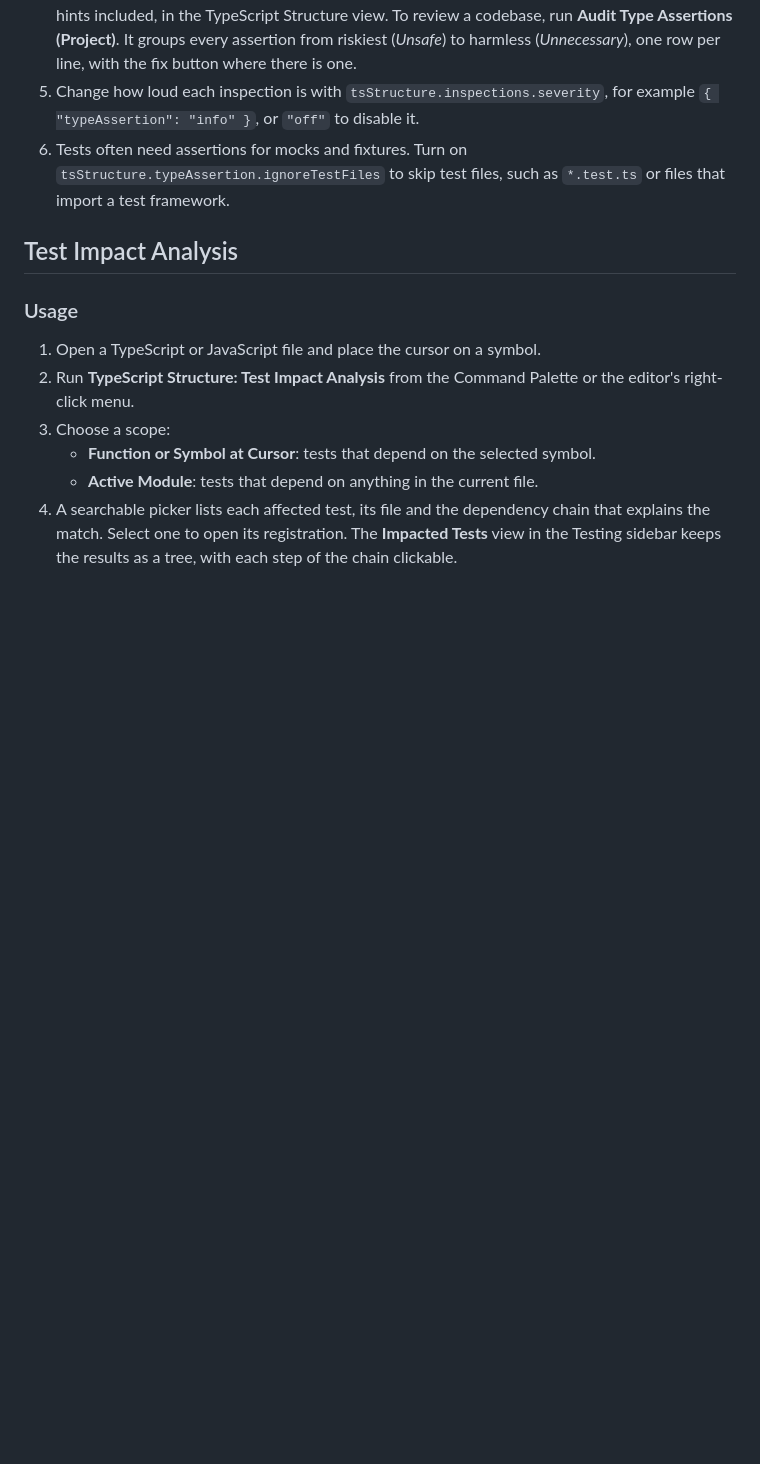
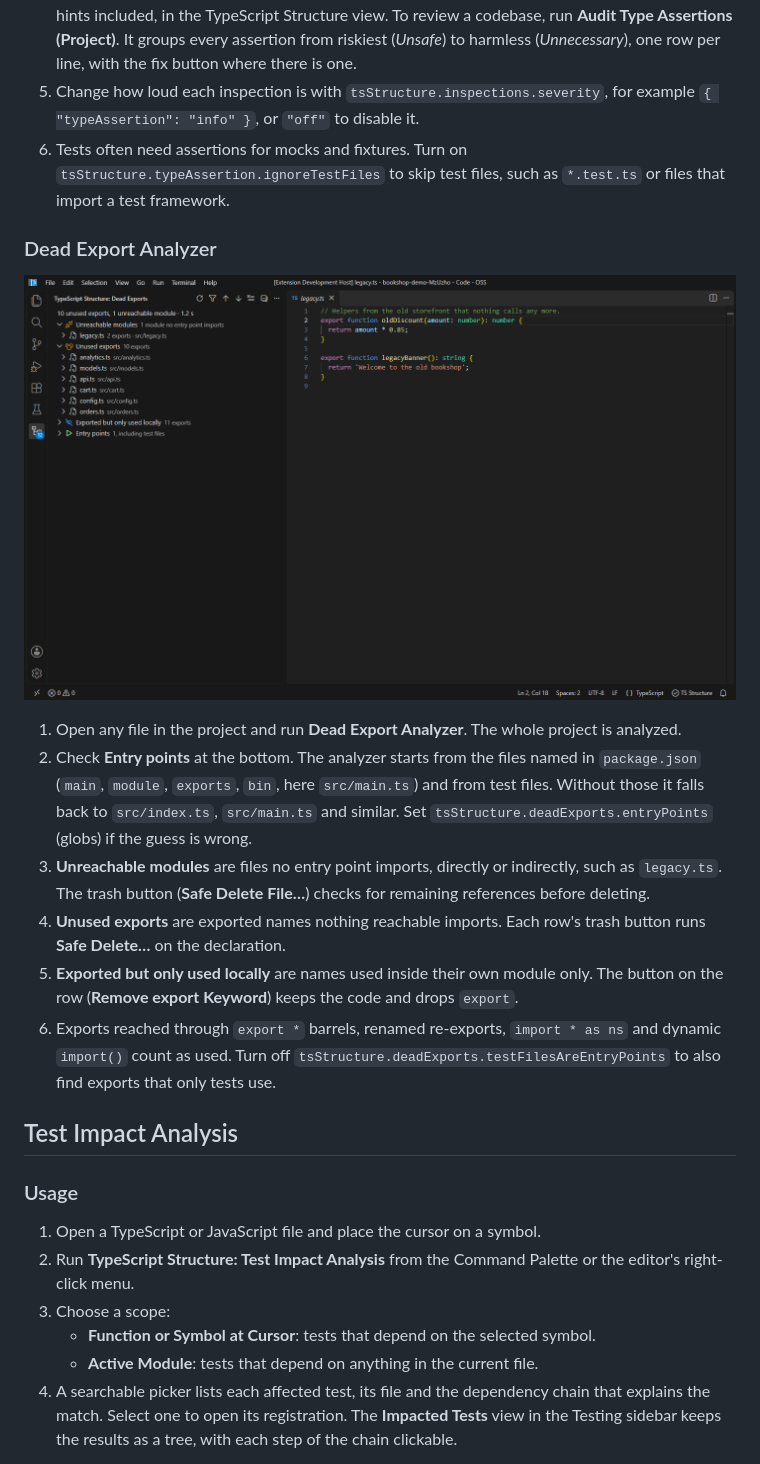
Before and after one commit to RishiRajGujadhur/VSExtension, a Markdown page: README.md, the part around the change. Drawn GitHub-style; pictures changed too: docs/images/dead-exports.png; blank space fills up the shorter version.

Commit message:
Guide: Dead Export Analyzer, with a screenshot
Co-Authored-By: Claude Opus 5.5 <noreply@anthropic.com>

```diff
--- a/README.md
+++ b/README.md
@@ -347,6 +347,17 @@ Every analysis can be started three ways: from the editor's right-click menu und
 5. Change how loud each inspection is with `tsStructure.inspections.severity`, for example `{ "typeAssertion": "info" }`, or `"off"` to disable it.
 6. Tests often need assertions for mocks and fixtures. Turn on `tsStructure.typeAssertion.ignoreTestFiles` to skip test files, such as `*.test.ts` or files that import a test framework.
 
+### Dead Export Analyzer
+
+![Dead exports in the demo: legacy.ts is unreachable, ten exports in six files are unused, and eleven are only used inside their own module](docs/images/dead-exports.png)
+
+1. Open any file in the project and run **Dead Export Analyzer**. The whole project is analyzed.
+2. Check **Entry points** at the bottom. The analyzer starts from the files named in `package.json` (`main`, `module`, `exports`, `bin`, here `src/main.ts`) and from test files. Without those it falls back to `src/index.ts`, `src/main.ts` and similar. Set `tsStructure.deadExports.entryPoints` (globs) if the guess is wrong.
+3. **Unreachable modules** are files no entry point imports, directly or indirectly, such as `legacy.ts`. The trash button (**Safe Delete File…**) checks for remaining references before deleting.
+4. **Unused exports** are exported names nothing reachable imports. Each row's trash button runs **Safe Delete…** on the declaration.
+5. **Exported but only used locally** are names used inside their own module only. The button on the row (**Remove export Keyword**) keeps the code and drops `export`.
+6. Exports reached through `export *` barrels, renamed re-exports, `import * as ns` and dynamic `import()` count as used. Turn off `tsStructure.deadExports.testFilesAreEntryPoints` to also find exports that only tests use.
+
 ## Test Impact Analysis
 
 ### Usage
```
